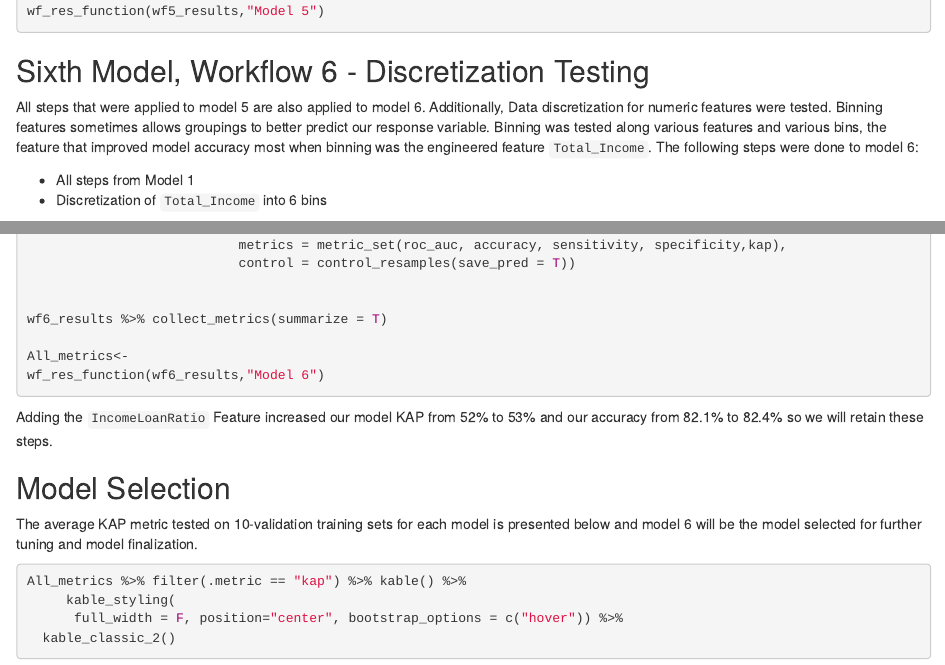
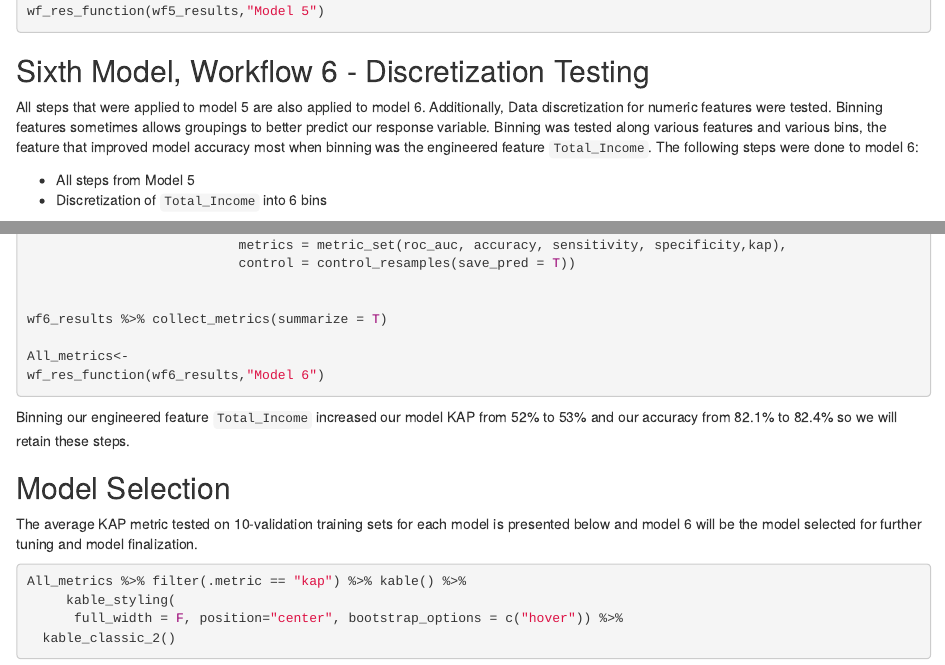
Before and after one commit to adamleerich/data622-group4, an R Markdown document (hw3/HW3 question 2.Rmd): the page in a window 1100 px wide, from 5930 px down, and a second part further down, joined at a grey line. Rendered offline with R 4.5, knitr and Pandoc, with nearby package versions; the code chunks are not run, so their results and figures are left out; drawn as R Markdown's standard HTML page in place of the format the file asks for.

Commit message:
minor change to question 2

````diff
--- a/hw3/HW3 question 2.Rmd
+++ b/hw3/HW3 question 2.Rmd
@@ -375,7 +375,7 @@ wf_res_function(wf5_results,"Model 5")
 
 All steps that were applied to model 5 are also applied to model 6. Additionally, Data discretization for numeric features were tested. Binning features sometimes allows groupings to better predict our response variable. Binning was tested along various features and various bins, the feature that improved model accuracy most when binning was the engineered feature `Total_Income`. The following steps were done to model 6:
 
-- All steps from Model 1
+- All steps from Model 5
 - Discretization of `Total_Income` into 6 bins
 
 
@@ -407,7 +407,7 @@ wf_res_function(wf6_results,"Model 6")
 ```
 
 
-Adding the `IncomeLoanRatio` Feature increased our model KAP from 52% to 53% and our accuracy from 82.1% to 82.4% so we will retain these steps.
+Binning our engineered feature `Total_Income` increased our model KAP from 52% to 53% and our accuracy from 82.1% to 82.4% so we will retain these steps.
 
 ## Model Selection
 
````
Also changed, not shown: hw3/HW3-question-2.html.
